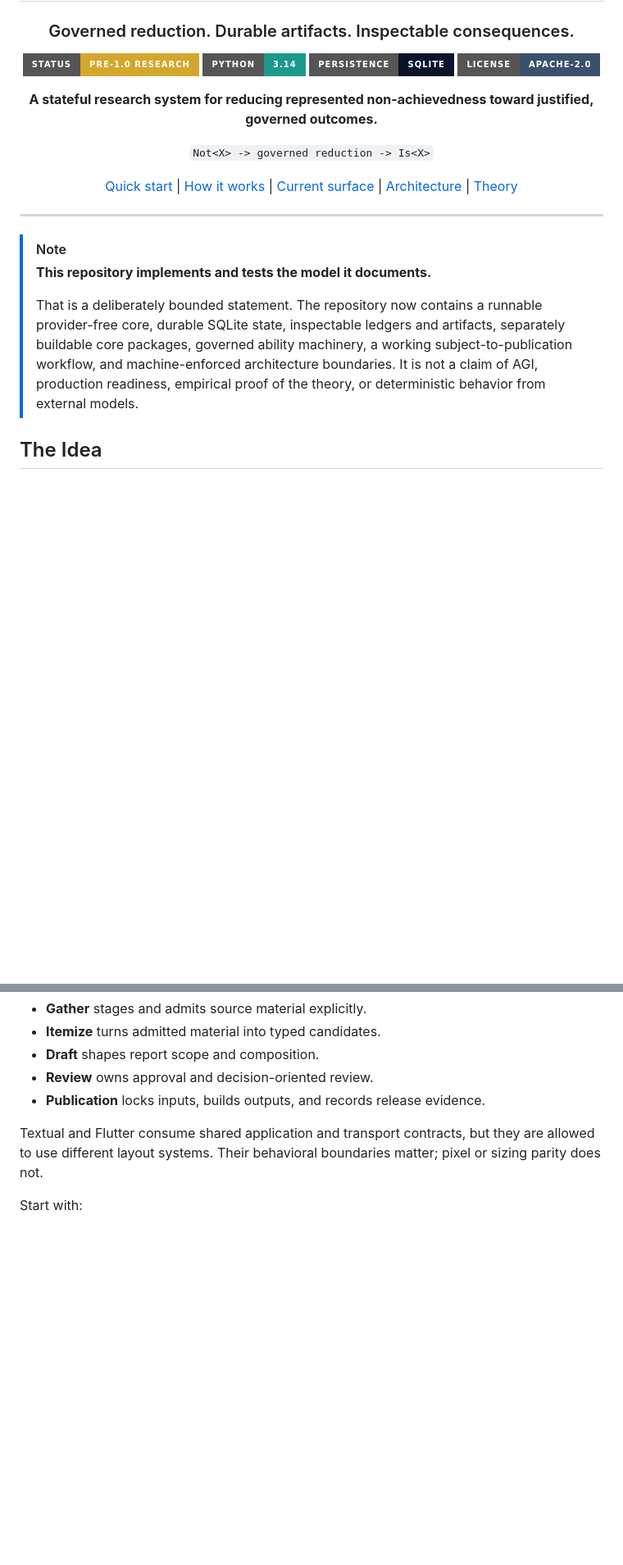
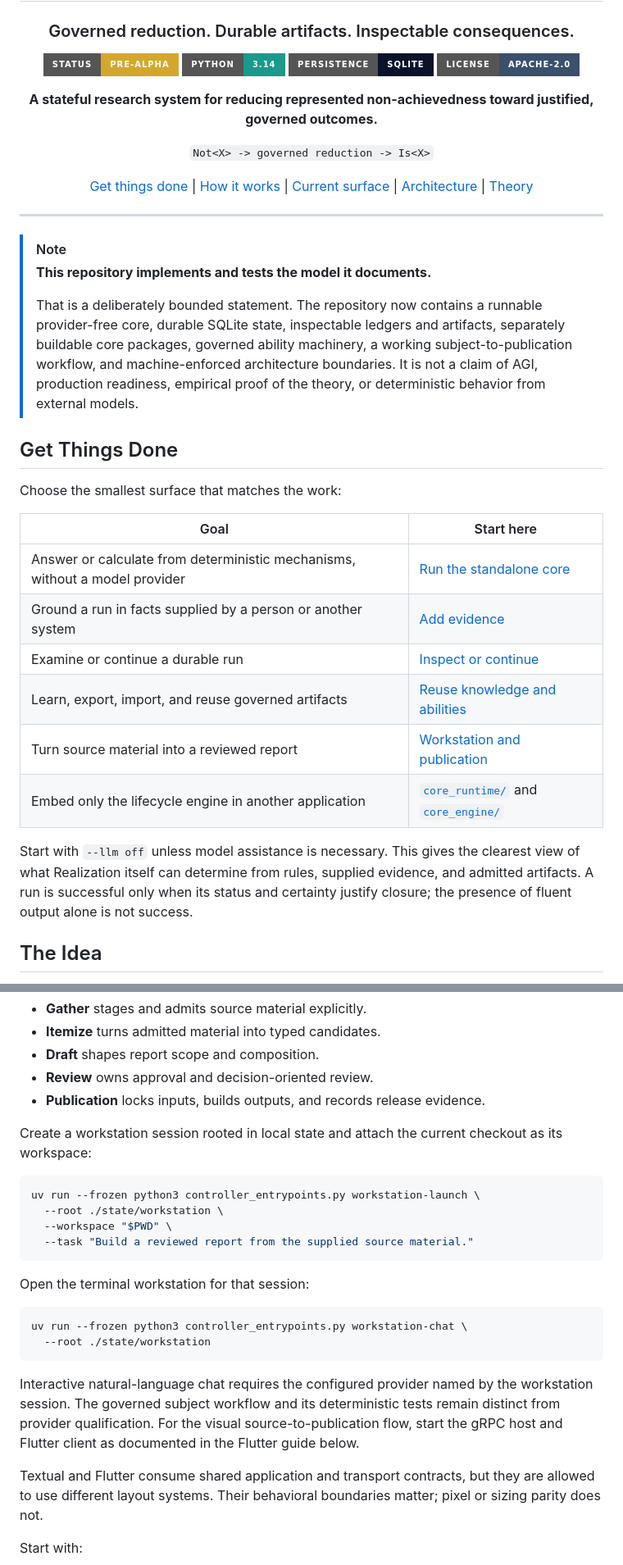
Before and after one commit to Adimpression/realization, a Markdown page: README.md, 2 parts joined by grey strips. Shown at 82% size. Rendered like a GitHub page; badges without logos; blank space fills up the shorter version.

Commit message:
docs: add practical usage guide

````diff
--- a/README.md
+++ b/README.md
@@ -5,7 +5,7 @@
 ### Governed reduction. Durable artifacts. Inspectable consequences.
 
 <p>
-  <img alt="Status: pre-1.0 research" src="https://img.shields.io/badge/status-pre--1.0_research-D4A72C?style=for-the-badge">
+  <img alt="Status: pre-alpha" src="https://img.shields.io/badge/status-pre--alpha-D4A72C?style=for-the-badge">
   <img alt="Python 3.14" src="https://img.shields.io/badge/python-3.14-1B998B?style=for-the-badge">
   <img alt="Persistence: SQLite" src="https://img.shields.io/badge/persistence-SQLite-0B132B?style=for-the-badge">
   <img alt="License: Apache 2.0" src="https://img.shields.io/badge/license-Apache--2.0-3A506B?style=for-the-badge">
@@ -16,7 +16,7 @@ justified, governed outcomes.**
 
 `Not<X> -> governed reduction -> Is<X>`
 
-[Quick start](#quick-start) |
+[Get things done](#get-things-done) |
 [How it works](#how-it-works) |
 [Current surface](#what-exists-today) |
 [Architecture](#architecture) |
@@ -35,6 +35,24 @@ justified, governed outcomes.**
 > a working subject-to-publication workflow, and machine-enforced architecture
 > boundaries. It is not a claim of AGI, production readiness, empirical proof
 > of the theory, or deterministic behavior from external models.
+
+## Get Things Done
+
+Choose the smallest surface that matches the work:
+
+| Goal | Start here |
+| --- | --- |
+| Answer or calculate from deterministic mechanisms, without a model provider | [Run the standalone core](#run-one-local-task) |
+| Ground a run in facts supplied by a person or another system | [Add evidence](#add-evidence) |
+| Examine or continue a durable run | [Inspect or continue](#inspect-or-continue) |
+| Learn, export, import, and reuse governed artifacts | [Reuse knowledge and abilities](#reuse-knowledge-and-abilities) |
+| Turn source material into a reviewed report | [Workstation and publication](#workstation-and-publication) |
+| Embed only the lifecycle engine in another application | [`core_runtime/`](core_runtime/) and [`core_engine/`](core_engine/) |
+
+Start with `--llm off` unless model assistance is necessary. This gives the
+clearest view of what Realization itself can determine from rules, supplied
+evidence, and admitted artifacts. A run is successful only when its status and
+certainty justify closure; the presence of fluent output alone is not success.
 
 ## The Idea
 
@@ -246,6 +373,29 @@ Chat
 - **Draft** shapes report scope and composition.
 - **Review** owns approval and decision-oriented review.
 - **Publication** locks inputs, builds outputs, and records release evidence.
+
+Create a workstation session rooted in local state and attach the current
+checkout as its workspace:
+
+```console
+uv run --frozen python3 controller_entrypoints.py workstation-launch \
+  --root ./state/workstation \
+  --workspace "$PWD" \
+  --task "Build a reviewed report from the supplied source material."
+```
+
+Open the terminal workstation for that session:
+
+```console
+uv run --frozen python3 controller_entrypoints.py workstation-chat \
+  --root ./state/workstation
+```
+
+Interactive natural-language chat requires the configured provider named by
+the workstation session. The governed subject workflow and its deterministic
+tests remain distinct from provider qualification. For the visual
+source-to-publication flow, start the gRPC host and Flutter client as documented
+in the Flutter guide below.
 
 Textual and Flutter consume shared application and transport contracts, but
 they are allowed to use different layout systems. Their behavioral boundaries
````
Also changed, not shown: other parts of README.md (+115 -6 lines).
